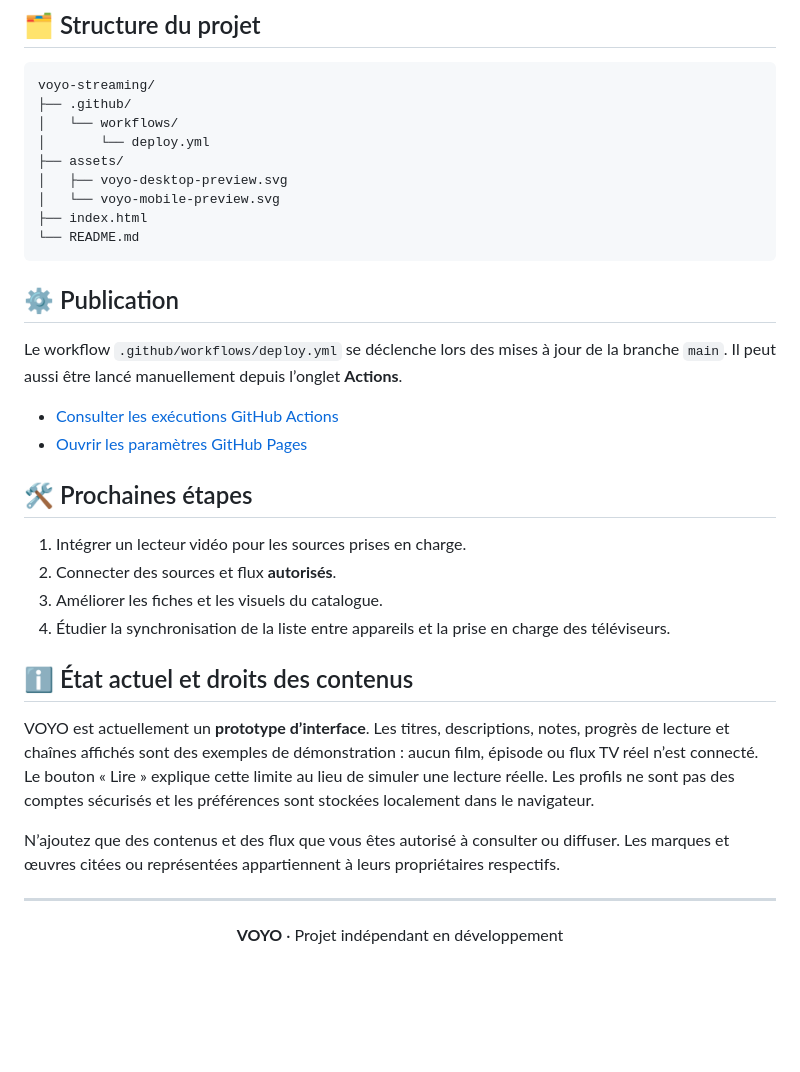
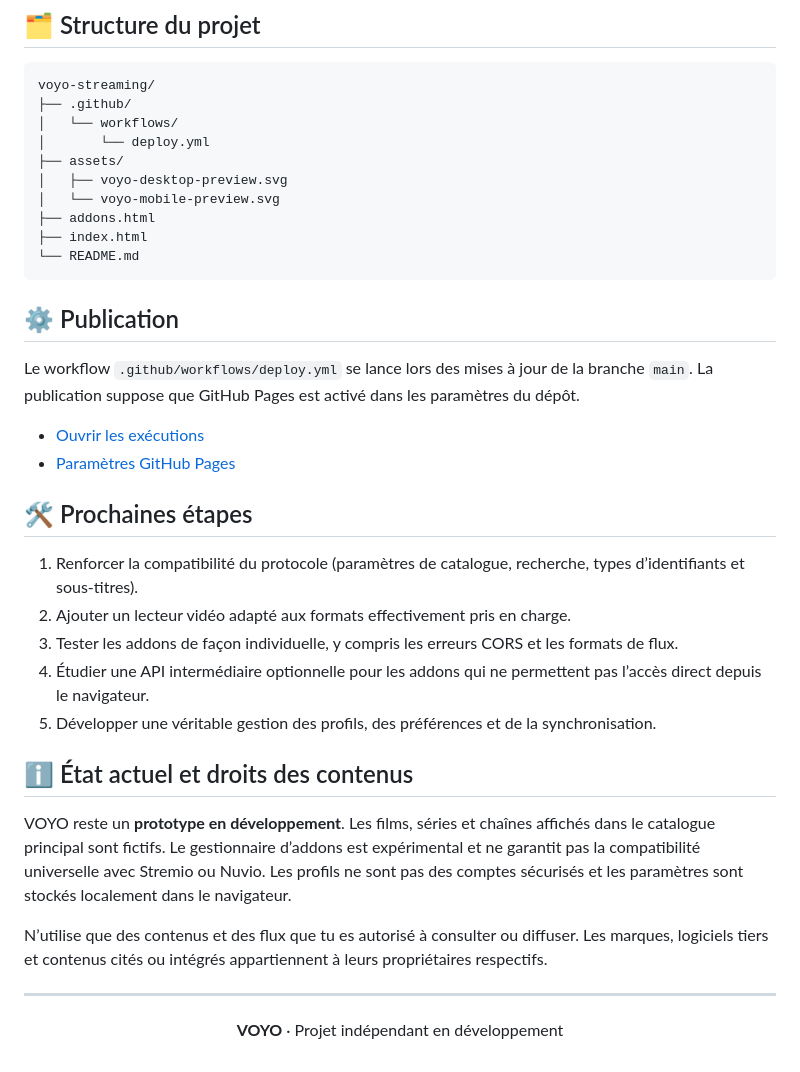
Before and after one commit to mansstyle59/voyo-streaming, a Markdown page: README.md, the part around one of its changes. GitHub-like rendering; blank space fills up the shorter version.

````diff
--- a/README.md
+++ b/README.md
@@ -67,29 +86,31 @@ voyo-streaming/
 ├── assets/
 │   ├── voyo-desktop-preview.svg
 │   └── voyo-mobile-preview.svg
+├── addons.html
 ├── index.html
 └── README.md
 ```
 
 ## ⚙️ Publication
 
-Le workflow `.github/workflows/deploy.yml` se déclenche lors des mises à jour de la branche `main`. Il peut aussi être lancé manuellement depuis l’onglet **Actions**.
+Le workflow `.github/workflows/deploy.yml` se lance lors des mises à jour de la branche `main`. La publication suppose que GitHub Pages est activé dans les paramètres du dépôt.
 
-- [Consulter les exécutions GitHub Actions](https://github.com/mansstyle59/voyo-streaming/actions)
-- [Ouvrir les paramètres GitHub Pages](https://github.com/mansstyle59/voyo-streaming/settings/pages)
+- [Ouvrir les exécutions](https://github.com/mansstyle59/voyo-streaming/actions)
+- [Paramètres GitHub Pages](https://github.com/mansstyle59/voyo-streaming/settings/pages)
 
 ## 🛠️ Prochaines étapes
 
-1. Intégrer un lecteur vidéo pour les sources prises en charge.
-2. Connecter des sources et flux **autorisés**.
-3. Améliorer les fiches et les visuels du catalogue.
-4. Étudier la synchronisation de la liste entre appareils et la prise en charge des téléviseurs.
+1. Renforcer la compatibilité du protocole (paramètres de catalogue, recherche, types d’identifiants et sous-titres).
+2. Ajouter un lecteur vidéo adapté aux formats effectivement pris en charge.
+3. Tester les addons de façon individuelle, y compris les erreurs CORS et les formats de flux.
+4. Étudier une API intermédiaire optionnelle pour les addons qui ne permettent pas l’accès direct depuis le navigateur.
+5. Développer une véritable gestion des profils, des préférences et de la synchronisation.
 
 ## ℹ️ État actuel et droits des contenus
 
-VOYO est actuellement un **prototype d’interface**. Les titres, descriptions, notes, progrès de lecture et chaînes affichés sont des exemples de démonstration : aucun film, épisode ou flux TV réel n’est connecté. Le bouton « Lire » explique cette limite au lieu de simuler une lecture réelle. Les profils ne sont pas des comptes sécurisés et les préférences sont stockées localement dans le navigateur.
+VOYO reste un **prototype en développement**. Les films, séries et chaînes affichés dans le catalogue principal sont fictifs. Le gestionnaire d’addons est expérimental et ne garantit pas la compatibilité universelle avec Stremio ou Nuvio. Les profils ne sont pas des comptes sécurisés et les paramètres sont stockés localement dans le navigateur.
 
-N’ajoutez que des contenus et des flux que vous êtes autorisé à consulter ou diffuser. Les marques et œuvres citées ou représentées appartiennent à leurs propriétaires respectifs.
+N’utilise que des contenus et des flux que tu es autorisé à consulter ou diffuser. Les marques, logiciels tiers et contenus cités ou intégrés appartiennent à leurs propriétaires respectifs.
 
 ---
 
````
Also changed, not shown: other parts of README.md (+38 -19 lines).
